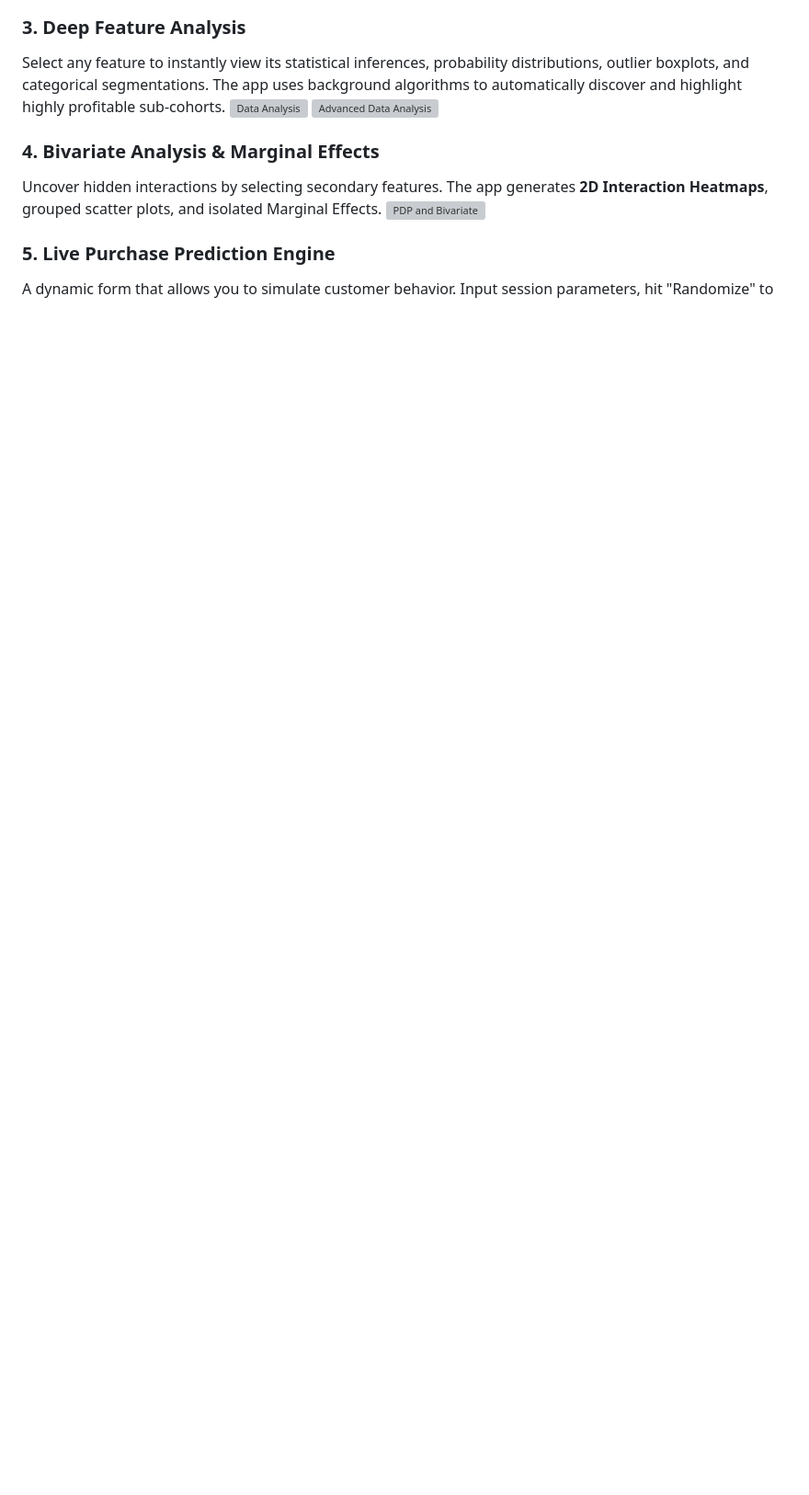
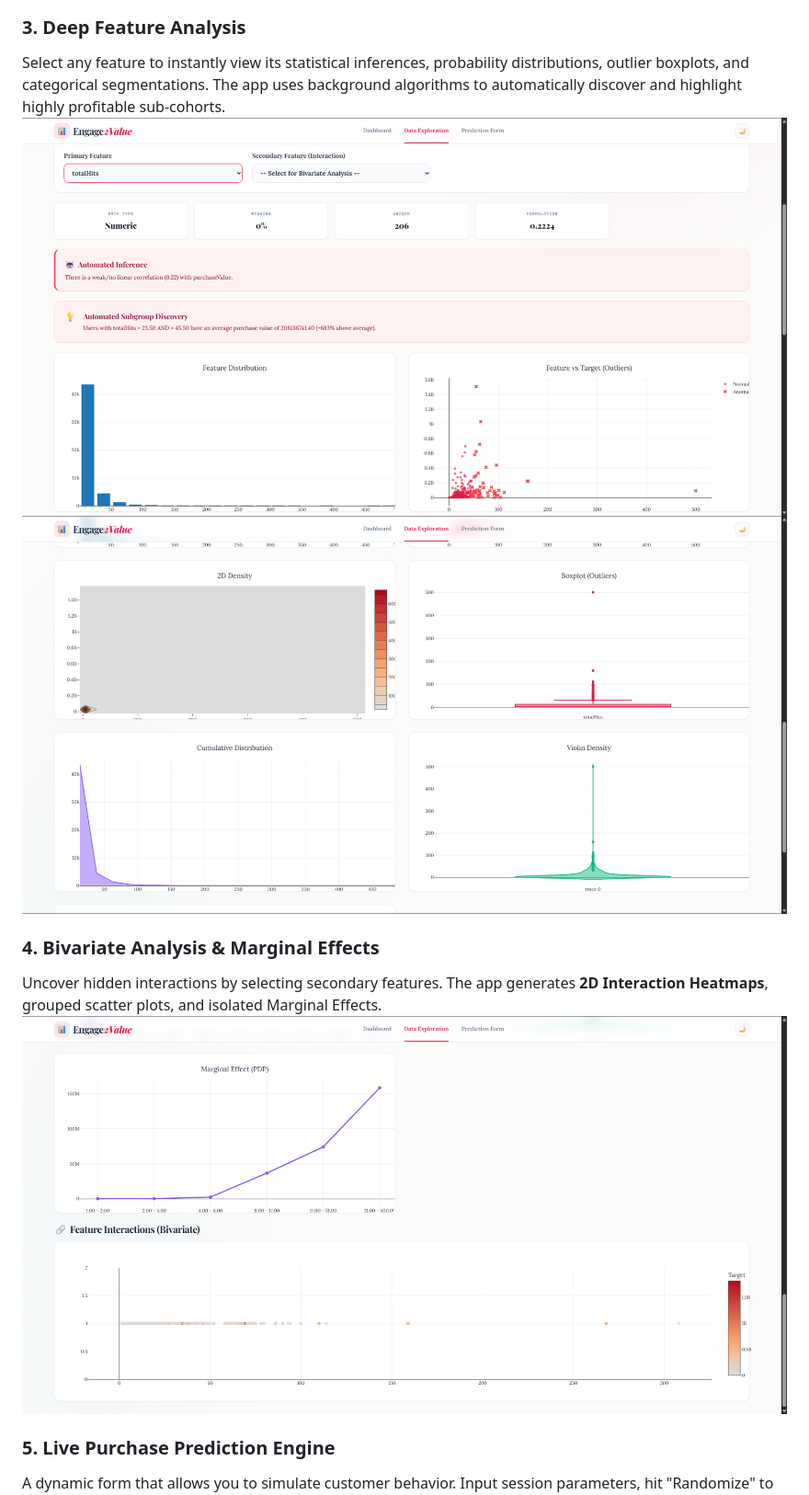
Before and after one commit to tambetanush/Engage2Value, a Markdown page: README.md, the part around one of its changes. Shown at 92% size. Drawn GitHub-style; blank space fills up the shorter version; grey boxes are pictures that could not be loaded.

Commit message:
screenshots

```diff
--- a/README.md
+++ b/README.md
@@ -28,10 +31,12 @@ Navigate to the Data Exploration tab to see the top 10 features driving the pred
 Select any feature to instantly view its statistical inferences, probability distributions, outlier boxplots, and categorical segmentations. The app uses background algorithms to automatically discover and highlight highly profitable sub-cohorts.
-![Data Analysis](static/screenshots/4%20data%20analysis.png)
-![Advanced Data Analysis](static/screenshots/5%20data%20analysis%20advanced.png)
+![Data Analysis](static/Screenshots/4%20data%20analysis.png)
+![Advanced Data Analysis](static/Screenshots/5%20data%20analysis%20advanced.png)
 
 ### 4. Bivariate Analysis & Marginal Effects
+
 Uncover hidden interactions by selecting secondary features. The app generates **2D Interaction Heatmaps**, grouped scatter plots, and isolated Marginal Effects.
-![PDP and Bivariate](static/screenshots/6%20pdp%20and%20bivariate.png)
+![PDP and Bivariate](static/Screenshots/6%20pdp%20and%20bivariate.png)
 
 ### 5. Live Purchase Prediction Engine
+
 A dynamic form that allows you to simulate customer behavior. Input session parameters, hit "Randomize" to test logic, and instantly generate the expected purchase value using our robust stacked ensemble pipeline.
```
Also changed, not shown: other parts of README.md (+22 -13 lines).
